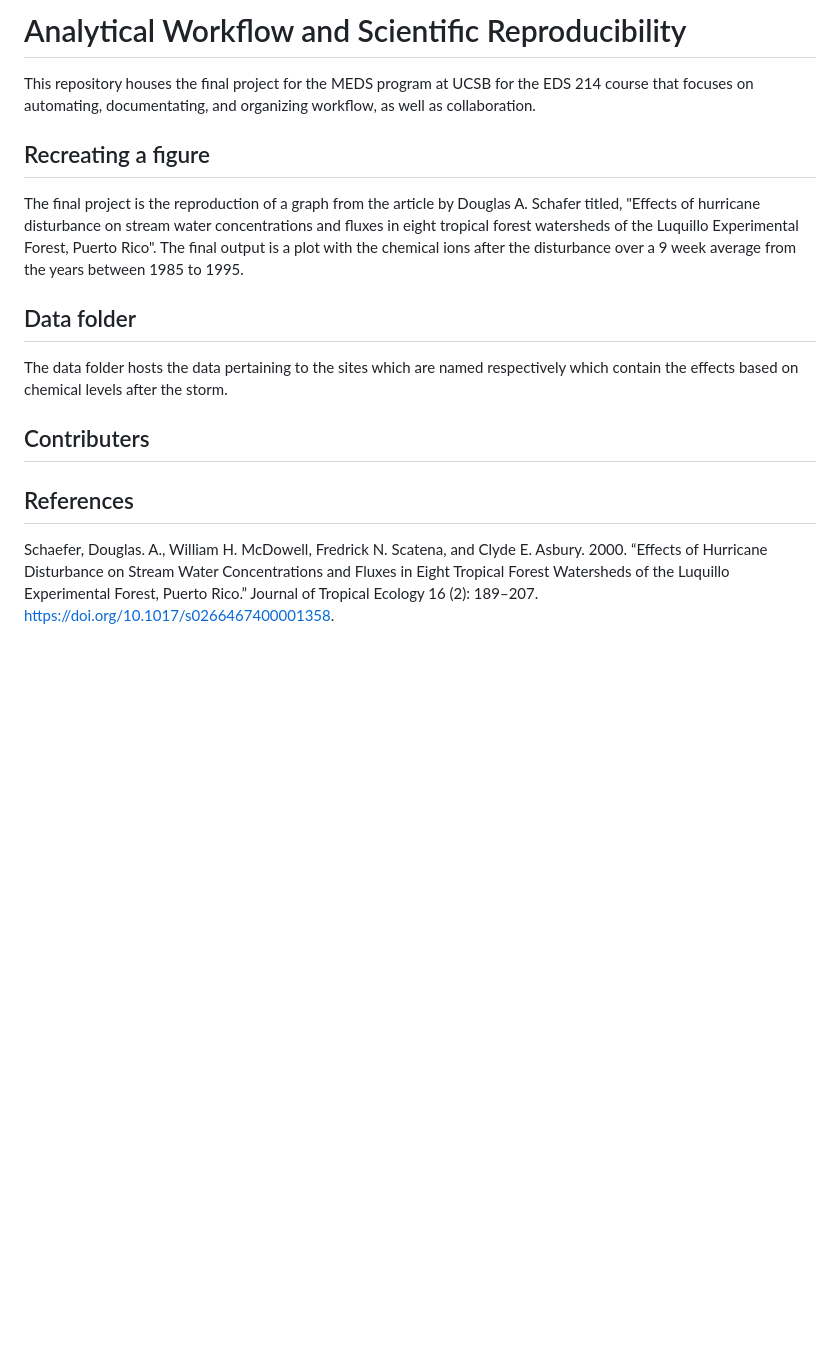
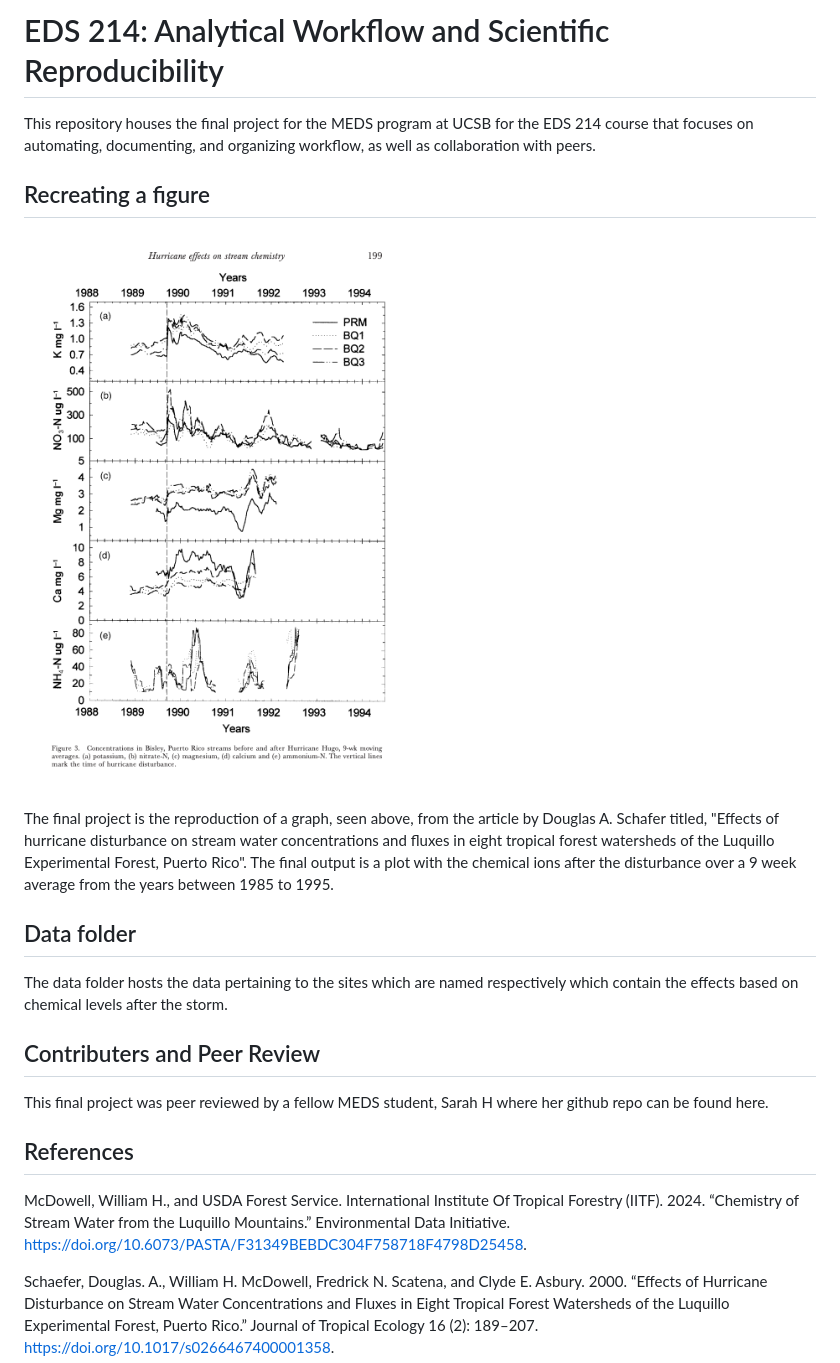
Before and after one commit to moniqueallyson/MAH214final, a Markdown page: README.md, the part around the change. GitHub-like rendering; pictures changed too: images/Schaefer_figure3.png (added); blank space fills up the shorter version.

Commit message:
read me update with image

```diff
--- a/README.md
+++ b/README.md
@@ -1,14 +1,20 @@
-# Analytical Workflow and Scientific Reproducibility
-This repository houses the final project for the MEDS program at UCSB for the EDS 214 course that focuses on automating, documentating, and organizing workflow, as well as collaboration.
+# EDS 214: Analytical Workflow and Scientific Reproducibility
+This repository houses the final project for the MEDS program at UCSB for the EDS 214 course that focuses on automating, documenting, and organizing workflow, as well as collaboration with peers.
 
 ## Recreating a figure
-The final project is the reproduction of a graph from the article by Douglas A. Schafer titled, "Effects of hurricane disturbance on stream water concentrations and fluxes in eight tropical forest watersheds of the Luquillo Experimental Forest, Puerto Rico". The final output is a plot with the chemical ions after the disturbance over a 9 week average from the years between 1985 to 1995.
+![Figure. 3. Concentrations in Bisley, Puerto Rico streams before and after Hurricane Hugo, 9-wk moving
+averages. (a) potassium, (b) nitrate-N, (c) magnesium, (d) calcium and (e) ammonium-N. The vertical lines
+mark the time of hurricane disturbance.](/images/Schaefer_figure3.png)
+
+The final project is the reproduction of a graph, seen above, from the article by Douglas A. Schafer titled, "Effects of hurricane disturbance on stream water concentrations and fluxes in eight tropical forest watersheds of the Luquillo Experimental Forest, Puerto Rico". The final output is a plot with the chemical ions after the disturbance over a 9 week average from the years between 1985 to 1995.
 
 ## Data folder
 The data folder hosts the data pertaining to the sites which are named respectively which contain the effects based on chemical levels after the storm.
 
-## Contributers
-
+## Contributers and Peer Review
+This final project was peer reviewed by a fellow MEDS student, Sarah H where her github repo can be found here.
 
 ## References
+McDowell, William H., and USDA Forest Service. International Institute Of Tropical Forestry (IITF). 2024. “Chemistry of Stream Water from the Luquillo Mountains.” Environmental Data Initiative. https://doi.org/10.6073/PASTA/F31349BEBDC304F758718F4798D25458.
+
 Schaefer, Douglas. A., William H. McDowell, Fredrick N. Scatena, and Clyde E. Asbury. 2000. “Effects of Hurricane Disturbance on Stream Water Concentrations and Fluxes in Eight Tropical Forest Watersheds of the Luquillo Experimental Forest, Puerto Rico.” Journal of Tropical Ecology 16 (2): 189–207. https://doi.org/10.1017/s0266467400001358.
```
Also changed, not shown: 2 other files.
